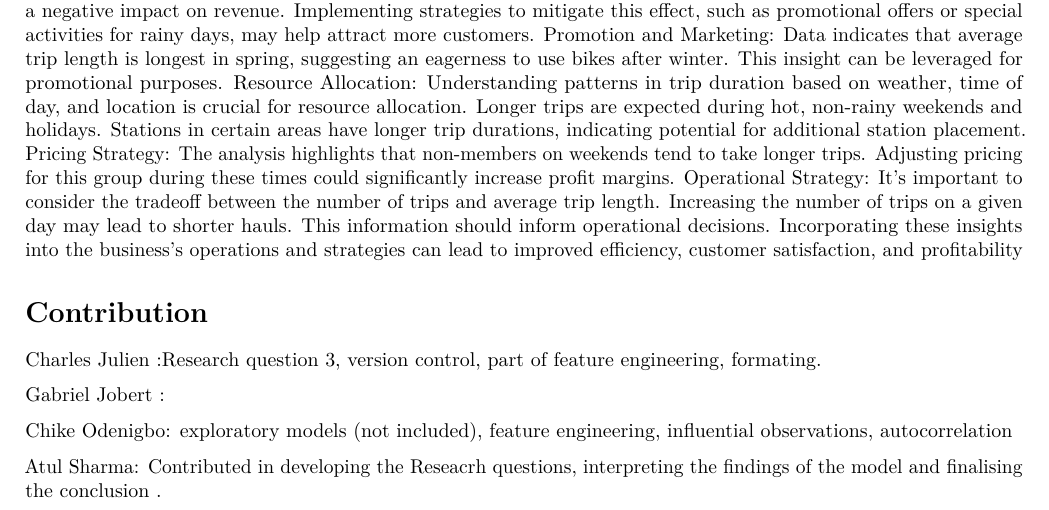
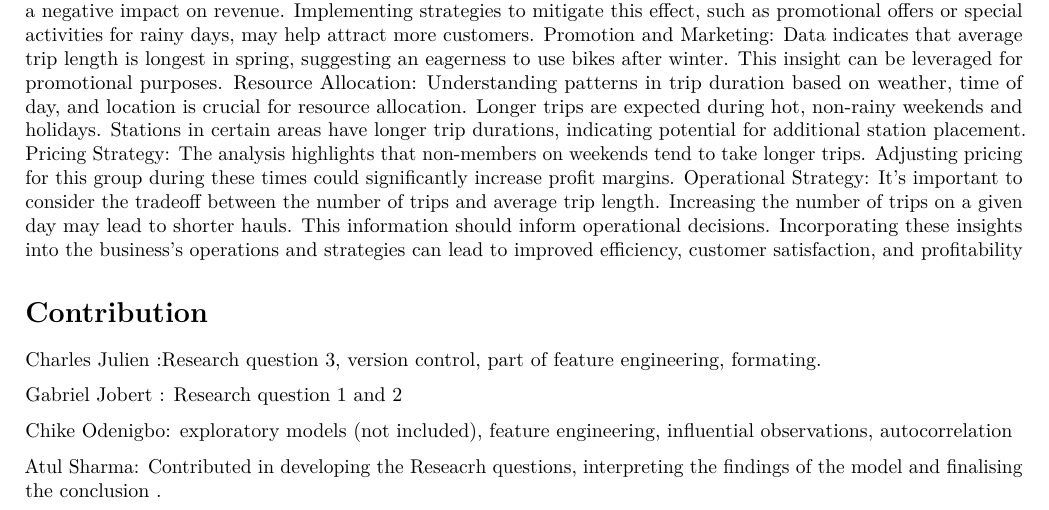
Before and after one commit to Charles-Julien/bixi, an R Markdown document (part2/bixi_part2_clean.Rmd): part of page 15 of 15, cut so that both start at the same text. Rendered offline with R 4.5, knitr and Pandoc, then LaTeX, with nearby package versions; code that draws random numbers runs with fixed seeds of ours; some code elsewhere in the file could not run offline.

Commit message:
Added contribution

```diff
--- a/part2/bixi_part2_clean.Rmd
+++ b/part2/bixi_part2_clean.Rmd
@@ -879,7 +879,7 @@ and profitability
 Charles Julien :Research question 3, version control, part of feature
 engineering, formating.
 
-Gabriel Jobert :
+Gabriel Jobert : Research question 1 and 2
 
 Chike Odenigbo: exploratory models (not included), feature engineering,
 influential observations, autocorrelation
```
